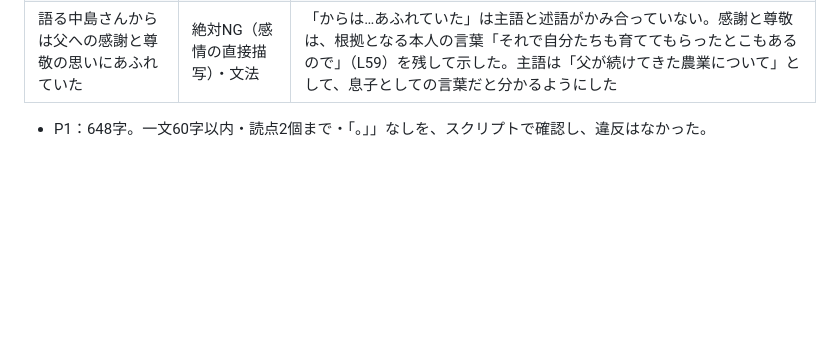
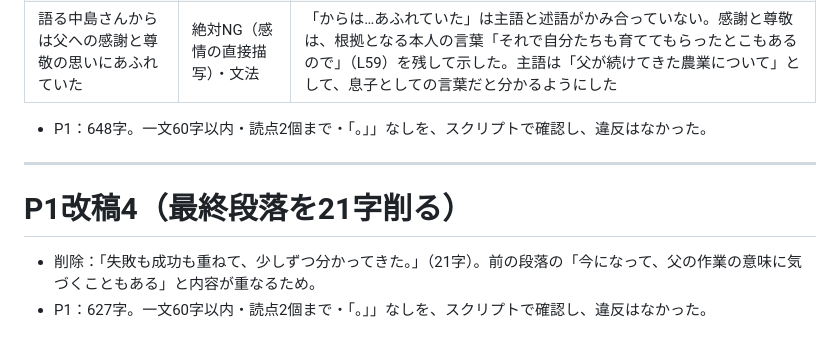
Before and after one commit to insideleaf-eng/claude, a Markdown page: vol06/中島さん_検収資料.md, the part around the change. GitHub-like rendering; blank space fills up the shorter version.

Commit message:
vol06: 中島さんの記事のP1最終段落を短くする
Co-Authored-By: Claude Opus 5.5 <noreply@anthropic.com>
Claude-Session: https://claude.ai/code/session_01Rarh2SVYJFD5XQyzN5xg98

```diff
--- a/vol06/中島さん_検収資料.md
+++ b/vol06/中島さん_検収資料.md
@@ -218,3 +218,10 @@ P1：640字／P2：644字／P3：440字／合計：1,724字
 | 語る中島さんからは父への感謝と尊敬の思いにあふれていた | 絶対NG（感情の直接描写）・文法 | 「からは…あふれていた」は主語と述語がかみ合っていない。感謝と尊敬は、根拠となる本人の言葉「それで自分たちも育ててもらったとこもあるので」（L59）を残して示した。主語は「父が続けてきた農業について」として、息子としての言葉だと分かるようにした |
 
 - P1：648字。一文60字以内・読点2個まで・「。」」なしを、スクリプトで確認し、違反はなかった。
+
+---
+
+# P1改稿4（最終段落を21字削る）
+
+- 削除：「失敗も成功も重ねて、少しずつ分かってきた。」（21字）。前の段落の「今になって、父の作業の意味に気づくこともある」と内容が重なるため。
+- P1：627字。一文60字以内・読点2個まで・「。」」なしを、スクリプトで確認し、違反はなかった。
```
Also changed, not shown: vol06/中島さん_記事本文.md (+2 -2 lines).
